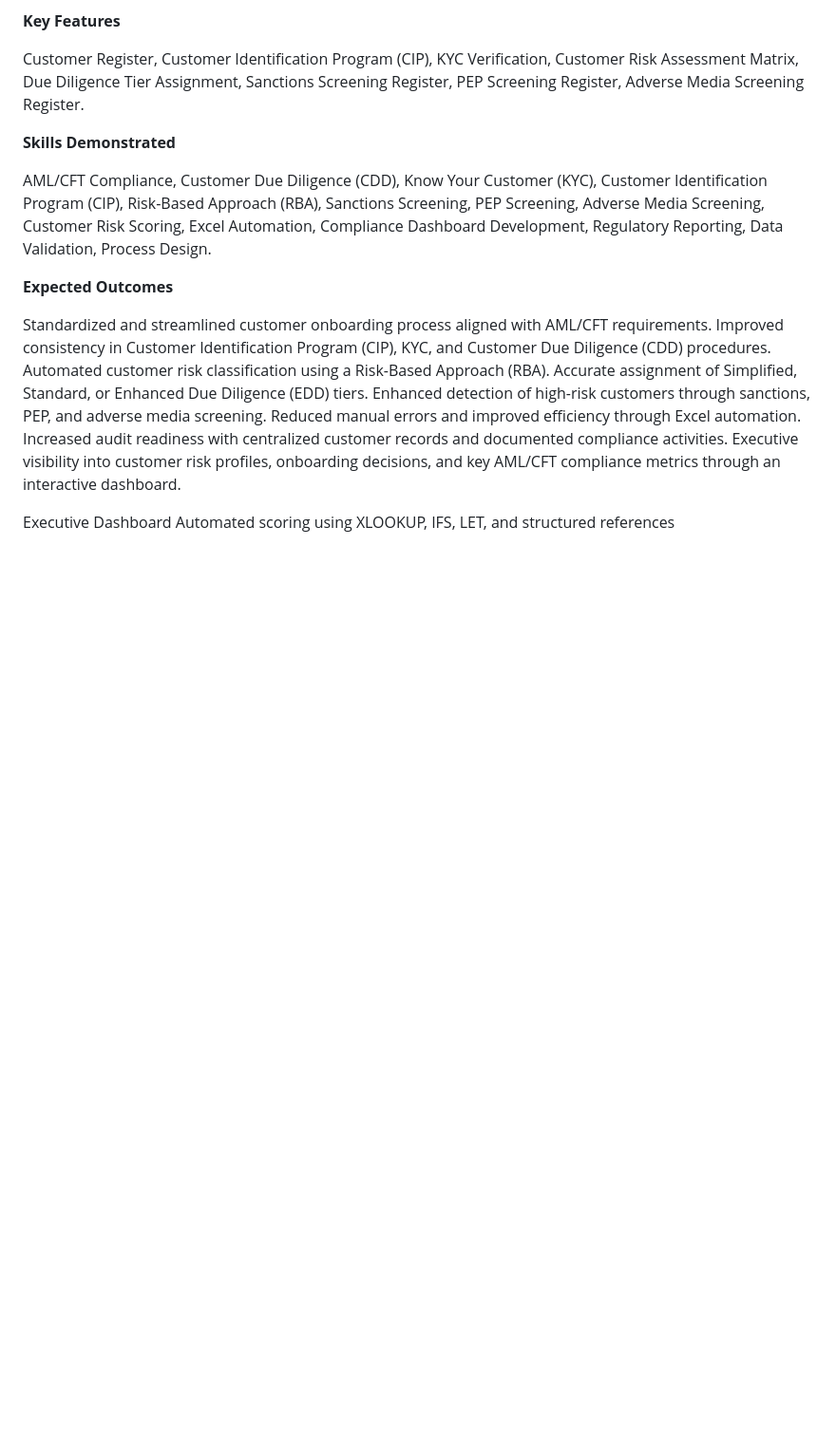
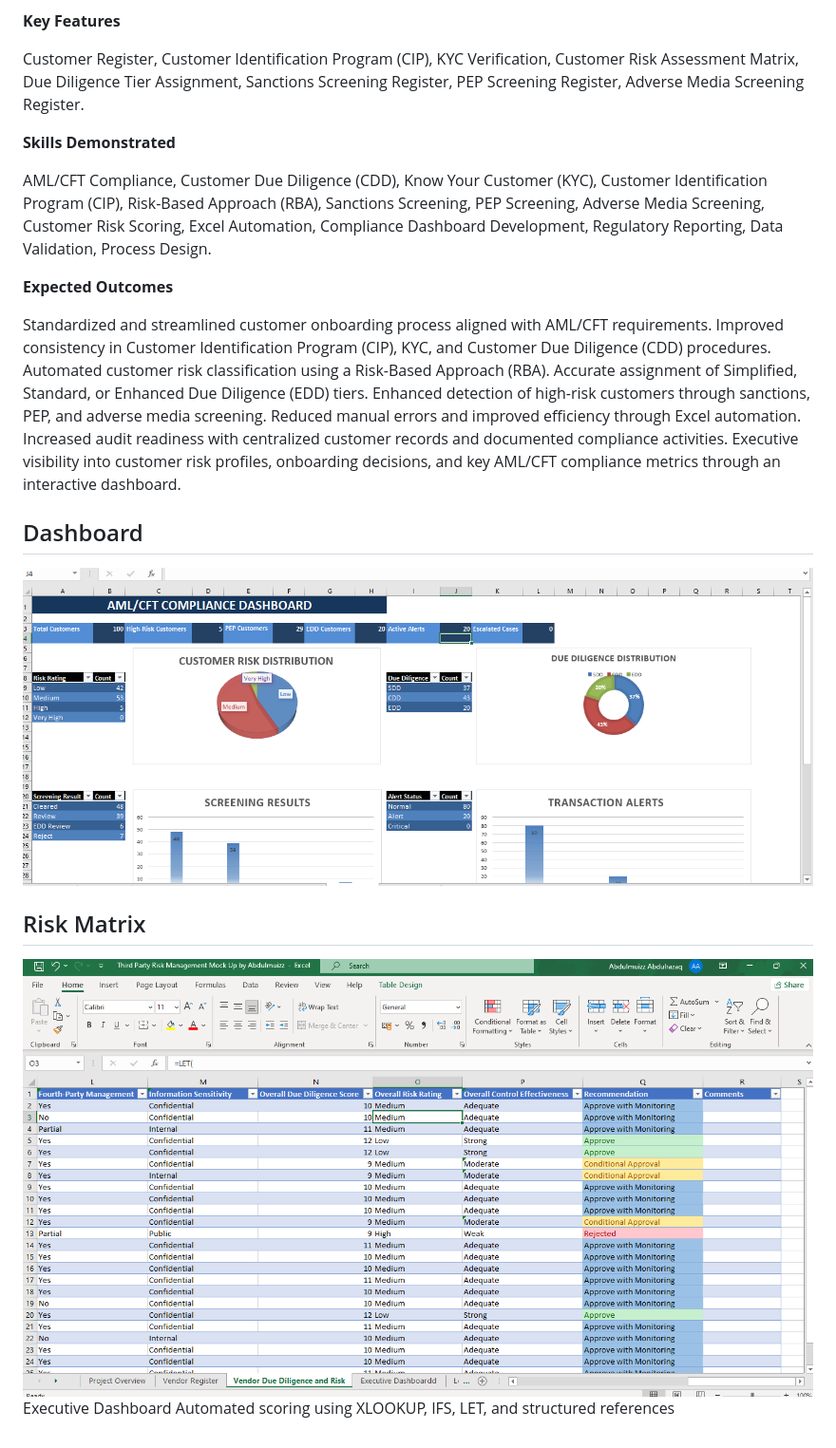
Before and after one commit to Abdulmuizz-P/grc-compliance-portfolio, a Markdown page: 01-Customer-Onboarding-Workflow/README.md, the part around the change. Shown at 95% size. Rendered like a GitHub page; blank space fills up the shorter version.

Commit message:
Update README with Dashboard and Risk Matrix sections
Added sections for Dashboard and Risk Matrix with images.

```diff
--- a/01-Customer-Onboarding-Workflow/README.md
+++ b/01-Customer-Onboarding-Workflow/README.md
@@ -61,5 +61,12 @@ Reduced manual errors and improved efficiency through Excel automation.
 Increased audit readiness with centralized customer records and documented compliance activities.
 Executive visibility into customer risk profiles, onboarding decisions, and key AML/CFT compliance metrics through an interactive dashboard.
 
+## Dashboard
+
+![Dashboard](Dashboard.PNG)
+
+## Risk Matrix
+
+![Risk Matrix](Risk-Matrix.PNG)
 Executive Dashboard
 Automated scoring using XLOOKUP, IFS, LET, and structured references
```
